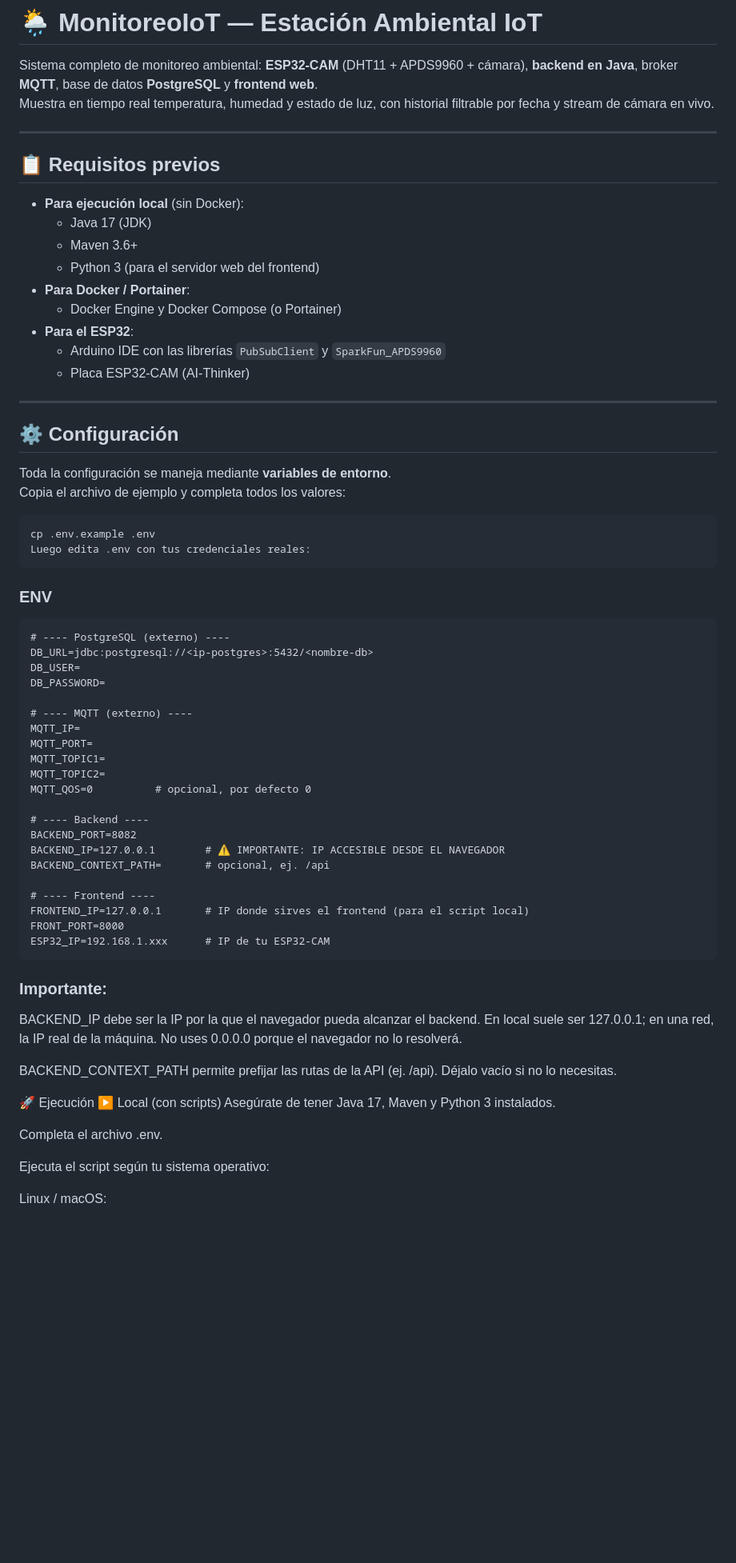
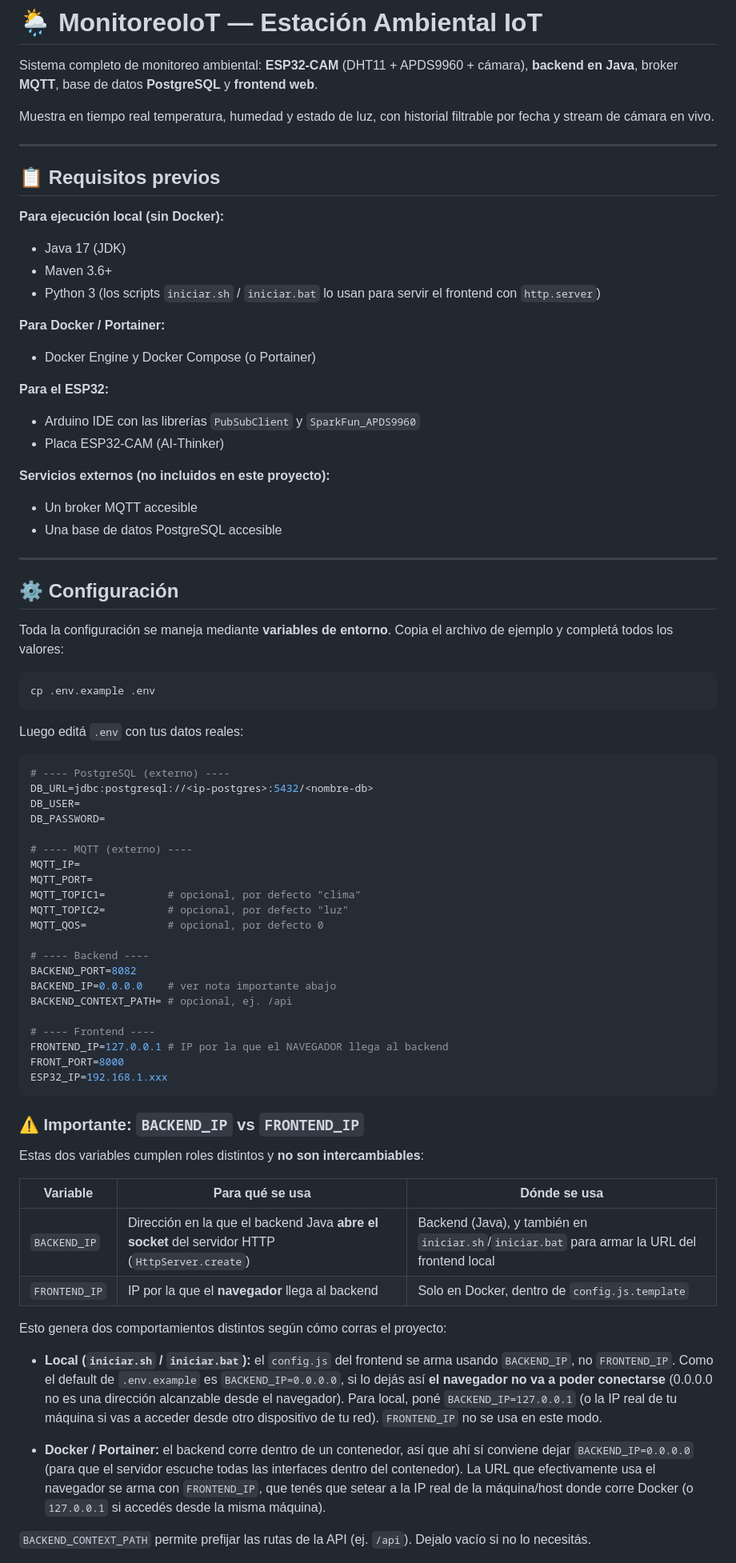
Before and after one commit to totty-dev/MonitoreoIoT, a Markdown page: README.md, the part around one of its changes. Shown at 80% size. Drawn GitHub-style; blank space fills up the shorter version.

````diff
--- a/README.md
+++ b/README.md
@@ -1,36 +1,42 @@
 # 🌦️ MonitoreoIoT — Estación Ambiental IoT
 
 Sistema completo de monitoreo ambiental: **ESP32-CAM** (DHT11 + APDS9960 + cámara), **backend en Java**, broker **MQTT**, base de datos **PostgreSQL** y **frontend web**.
+
 Muestra en tiempo real temperatura, humedad y estado de luz, con historial filtrable por fecha y stream de cámara en vivo.
 
 ---
 
 ## 📋 Requisitos previos
 
-- **Para ejecución local** (sin Docker):
-    - Java 17 (JDK)
-    - Maven 3.6+
-    - Python 3 (para el servidor web del frontend)
-- **Para Docker / Portainer**:
-    - Docker Engine y Docker Compose (o Portainer)
-- **Para el ESP32**:
-    - Arduino IDE con las librerías `PubSubClient` y `SparkFun_APDS9960`
-    - Placa ESP32-CAM (AI-Thinker)
+**Para ejecución local (sin Docker):**
+- Java 17 (JDK)
+- Maven 3.6+
+- Python 3 (los scripts `iniciar.sh` / `iniciar.bat` lo usan para servir el frontend con `http.server`)
+
+**Para Docker / Portainer:**
+- Docker Engine y Docker Compose (o Portainer)
+
+**Para el ESP32:**
+- Arduino IDE con las librerías `PubSubClient` y `SparkFun_APDS9960`
+- Placa ESP32-CAM (AI-Thinker)
+
+**Servicios externos (no incluidos en este proyecto):**
+- Un broker MQTT accesible
+- Una base de datos PostgreSQL accesible
 
 ---
 
 ## ⚙️ Configuración
 
-Toda la configuración se maneja mediante **variables de entorno**.
-Copia el archivo de ejemplo y completa todos los valores:
+Toda la configuración se maneja mediante **variables de entorno**. Copia el archivo de ejemplo y completá todos los valores:
 
 ```bash
 cp .env.example .env
-Luego edita .env con tus credenciales reales:
 ```
-### ENV
 
-```
+Luego editá `.env` con tus datos reales:
+
+```bash
 # ---- PostgreSQL (externo) ----
 DB_URL=jdbc:postgresql://<ip-postgres>:5432/<nombre-db>
 DB_USER=
@@ -39,35 +45,35 @@ DB_PASSWORD=
 # ---- MQTT (externo) ----
 MQTT_IP=
 MQTT_PORT=
-MQTT_TOPIC1=
-MQTT_TOPIC2=
-MQTT_QOS=0          # opcional, por defecto 0
+MQTT_TOPIC1=          # opcional, por defecto "clima"
+MQTT_TOPIC2=          # opcional, por defecto "luz"
+MQTT_QOS=             # opcional, por defecto 0
 
 # ---- Backend ----
 BACKEND_PORT=8082
-BACKEND_IP=127.0.0.1        # ⚠️ IMPORTANTE: IP ACCESIBLE DESDE EL NAVEGADOR
-BACKEND_CONTEXT_PATH=       # opcional, ej. /api
+BACKEND_IP=0.0.0.0    # ver nota importante abajo
+BACKEND_CONTEXT_PATH= # opcional, ej. /api
 
 # ---- Frontend ----
-FRONTEND_IP=127.0.0.1       # IP donde sirves el frontend (para el script local)
+FRONTEND_IP=127.0.0.1 # IP por la que el NAVEGADOR llega al backend
 FRONT_PORT=8000
-ESP32_IP=192.168.1.xxx      # IP de tu ESP32-CAM
+ESP32_IP=192.168.1.xxx
 ```
 
-### Importante:
+### ⚠️ Importante: `BACKEND_IP` vs `FRONTEND_IP`
 
-BACKEND_IP debe ser la IP por la que el navegador pueda alcanzar el backend.
-En local suele ser 127.0.0.1; en una red, la IP real de la máquina. No uses 0.0.0.0 porque el navegador no lo resolverá.
+Estas dos variables cumplen roles distintos y **no son intercambiables**:
 
-BACKEND_CONTEXT_PATH permite prefijar las rutas de la API (ej. /api). Déjalo vacío si no lo necesitas.
+| Variable | Para qué se usa | Dónde se usa |
+|---|---|---|
+| `BACKEND_IP` | Dirección en la que el backend Java **abre el socket** del servidor HTTP (`HttpServer.create`) | Backend (Java), y también en `iniciar.sh`/`iniciar.bat` para armar la URL del frontend local |
+| `FRONTEND_IP` | IP por la que el **navegador** llega al backend | Solo en Docker, dentro de `config.js.template` |
 
-🚀 Ejecución
-▶️ Local (con scripts)
-Asegúrate de tener Java 17, Maven y Python 3 instalados.
+Esto genera dos comportamientos distintos según cómo corras el proyecto:
 
-Completa el archivo .env.
+- **Local (`iniciar.sh` / `iniciar.bat`):** el `config.js` del frontend se arma usando `BACKEND_IP`, no `FRONTEND_IP`. Como el default de `.env.example` es `BACKEND_IP=0.0.0.0`, si lo dejás así **el navegador no va a poder conectarse** (0.0.0.0 no es una dirección alcanzable desde el navegador). Para local, poné `BACKEND_IP=127.0.0.1` (o la IP real de tu máquina si vas a acceder desde otro dispositivo de tu red). `FRONTEND_IP` no se usa en este modo.
 
-Ejecuta el script según tu sistema operativo:
+- **Docker / Portainer:** el backend corre dentro de un contenedor, así que ahí sí conviene dejar `BACKEND_IP=0.0.0.0` (para que el servidor escuche todas las interfaces dentro del contenedor). La URL que efectivamente usa el navegador se arma con `FRONTEND_IP`, que tenés que setear a la IP real de la máquina/host donde corre Docker (o `127.0.0.1` si accedés desde la misma máquina).
 
-Linux / macOS:
+`BACKEND_CONTEXT_PATH` permite prefijar las rutas de la API (ej. `/api`). Dejalo vacío si no lo necesitás.
 
````
Also changed, not shown: other parts of README.md (+106 -79 lines).
